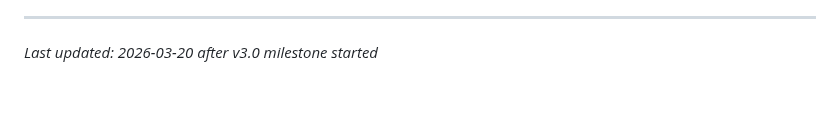
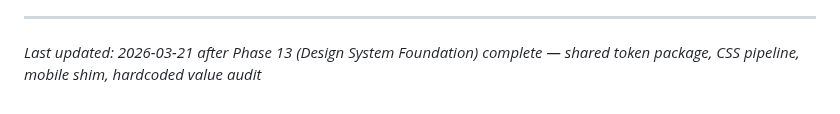
Before and after one commit to SenpaiSumpie/pocket-trade-hub, a Markdown page: .planning/PROJECT.md, the part around the change. Rendered like a GitHub page.

Commit message:
docs(phase-13): evolve PROJECT.md after phase completion

```diff
--- a/.planning/PROJECT.md
+++ b/.planning/PROJECT.md
@@ -140,4 +140,4 @@ This document evolves at phase transitions and milestone boundaries.
 4. Update Context with current state
 
 ---
-*Last updated: 2026-03-20 after v3.0 milestone started*
+*Last updated: 2026-03-21 after Phase 13 (Design System Foundation) complete — shared token package, CSS pipeline, mobile shim, hardcoded value audit*
```
